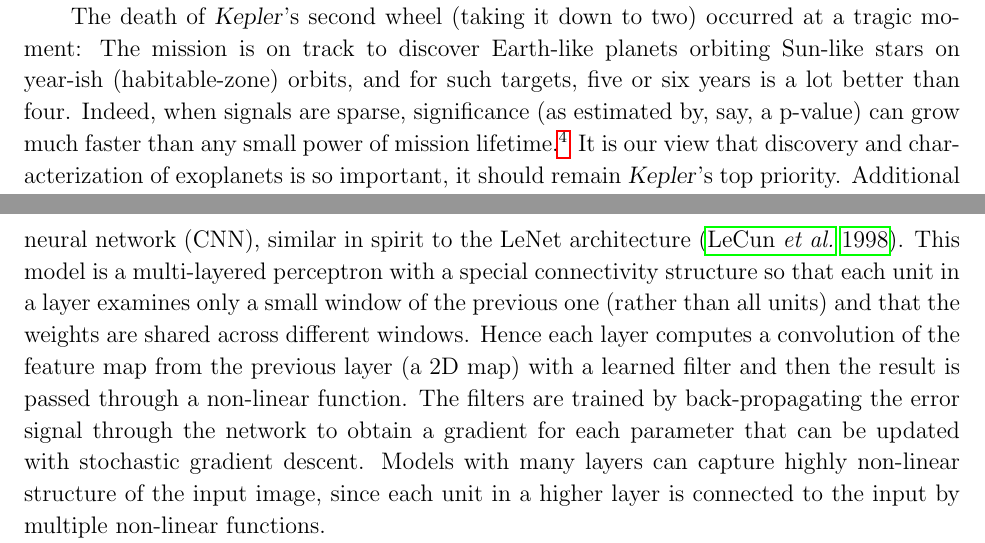
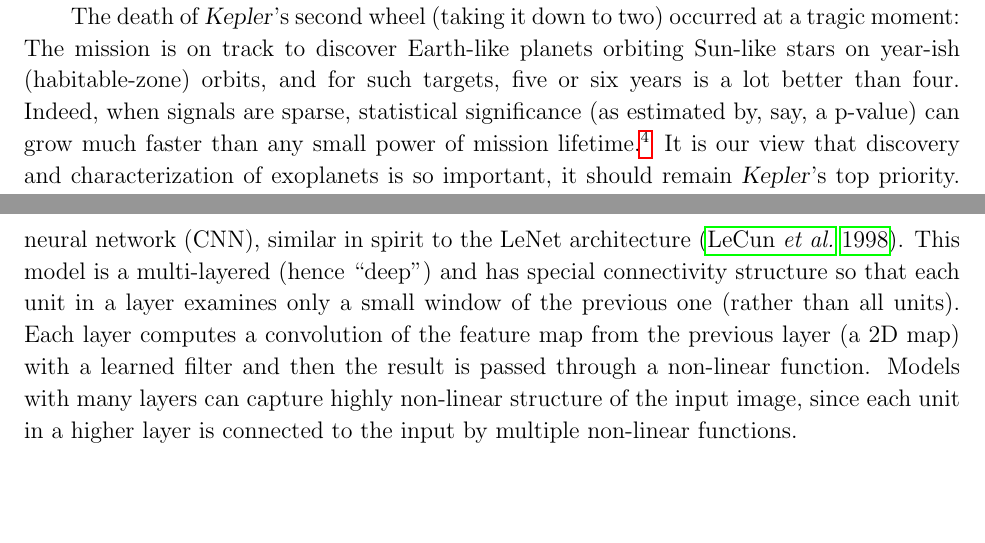
Before and after one commit to davidwhogg/SaveKepler, a LaTeX paper (whitepaper/sk.tex): two parts of pages 4 and 9 of 24, joined at a grey line, cut so that both start at the same text, the shorter picture padded with empty space. Compiled offline with pdfLaTeX.

Commit message:
weiner comments

```diff
--- a/whitepaper/sk.tex
+++ b/whitepaper/sk.tex
@@ -228,7 +228,7 @@ The death of \Kepler's second wheel (taking it down to two)
 The mission is on track to discover Earth-like planets
   orbiting Sun-like stars on year-ish (habitable-zone) orbits,
   and for such targets, five or six years is a lot better than four.
-Indeed, when signals are sparse, significance
+Indeed, when signals are sparse, statistical significance
   (as estimated by, say, a p-value)
   can grow much faster than any small power of mission lifetime.%
   \footnote{We thank Ben Weiner (Arizona) for this insight.}
@@ -489,15 +489,11 @@ complex image domain tasks such as object recognition \citep{Kriz12}.
 The Deep Learning models we intend to apply in this instance will be a
 convolutional neural network (CNN), similar in spirit to the LeNet
 architecture (\citealt{LeCun1998}). This model is a
-multi-layered perceptron with a special connectivity structure so that
+multi-layered (hence ``deep'') and has special connectivity structure so that
 each unit in a layer examines only a small window of the previous one
-(rather than all units) and that the weights are shared across
-different windows. Hence each layer computes a convolution of the
+(rather than all units). Each layer computes a convolution of the
 feature map from the previous layer (a 2D map) with a learned filter
-and then the result is passed through a non-linear function. The
-filters are trained by back-propagating the error signal through the
-network to obtain a gradient for each parameter that can be updated
-with stochastic gradient descent. Models with many layers can capture
+and then the result is passed through a non-linear function.  Models with many layers can capture
 highly non-linear structure of the input image, since each unit in a
 higher layer is connected to the input by multiple non-linear
 functions.
```
